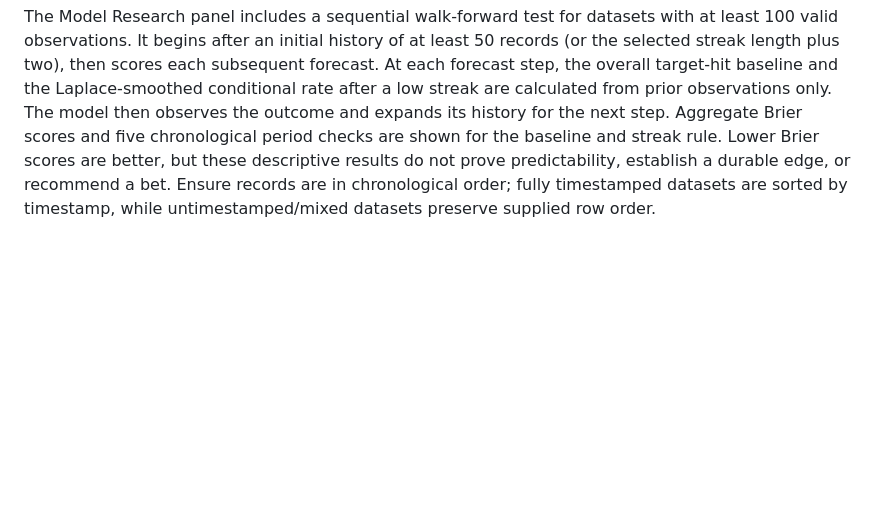
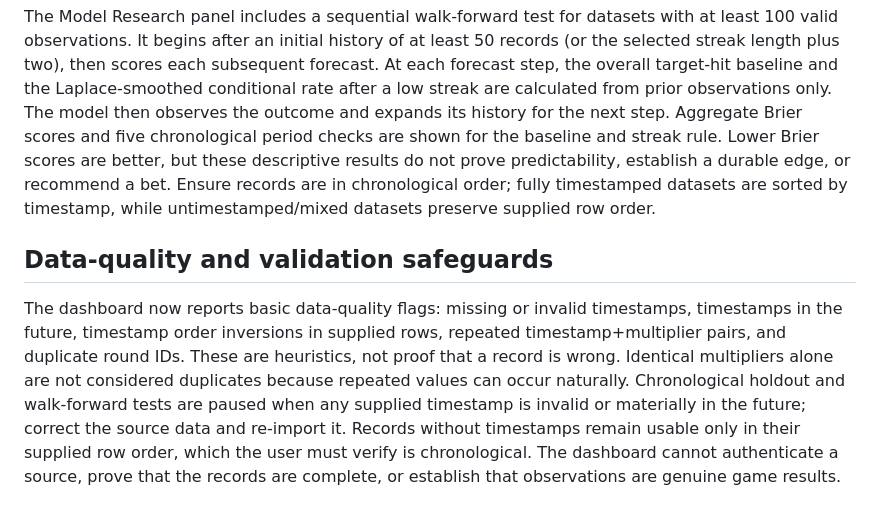
Before and after one commit to gomezdigital/Gomez-Aviator-Intelligence, a Markdown page: DATA_FORMAT.md, the part around the change. Rendered like a GitHub page; blank space fills up the shorter version.

Commit message:
Document data quality flags and validation safeguards

```diff
--- a/DATA_FORMAT.md
+++ b/DATA_FORMAT.md
@@ -61,3 +61,8 @@ The Model Research panel now offers a 70/30 chronological holdout test when at l
 ## Expanding walk-forward validation
 
 The Model Research panel includes a sequential walk-forward test for datasets with at least 100 valid observations. It begins after an initial history of at least 50 records (or the selected streak length plus two), then scores each subsequent forecast. At each forecast step, the overall target-hit baseline and the Laplace-smoothed conditional rate after a low streak are calculated from prior observations only. The model then observes the outcome and expands its history for the next step. Aggregate Brier scores and five chronological period checks are shown for the baseline and streak rule. Lower Brier scores are better, but these descriptive results do not prove predictability, establish a durable edge, or recommend a bet. Ensure records are in chronological order; fully timestamped datasets are sorted by timestamp, while untimestamped/mixed datasets preserve supplied row order.
+
+
+## Data-quality and validation safeguards
+
+The dashboard now reports basic data-quality flags: missing or invalid timestamps, timestamps in the future, timestamp order inversions in supplied rows, repeated timestamp+multiplier pairs, and duplicate round IDs. These are heuristics, not proof that a record is wrong. Identical multipliers alone are not considered duplicates because repeated values can occur naturally. Chronological holdout and walk-forward tests are paused when any supplied timestamp is invalid or materially in the future; correct the source data and re-import it. Records without timestamps remain usable only in their supplied row order, which the user must verify is chronological. The dashboard cannot authenticate a source, prove that the records are complete, or establish that observations are genuine game results.
```
